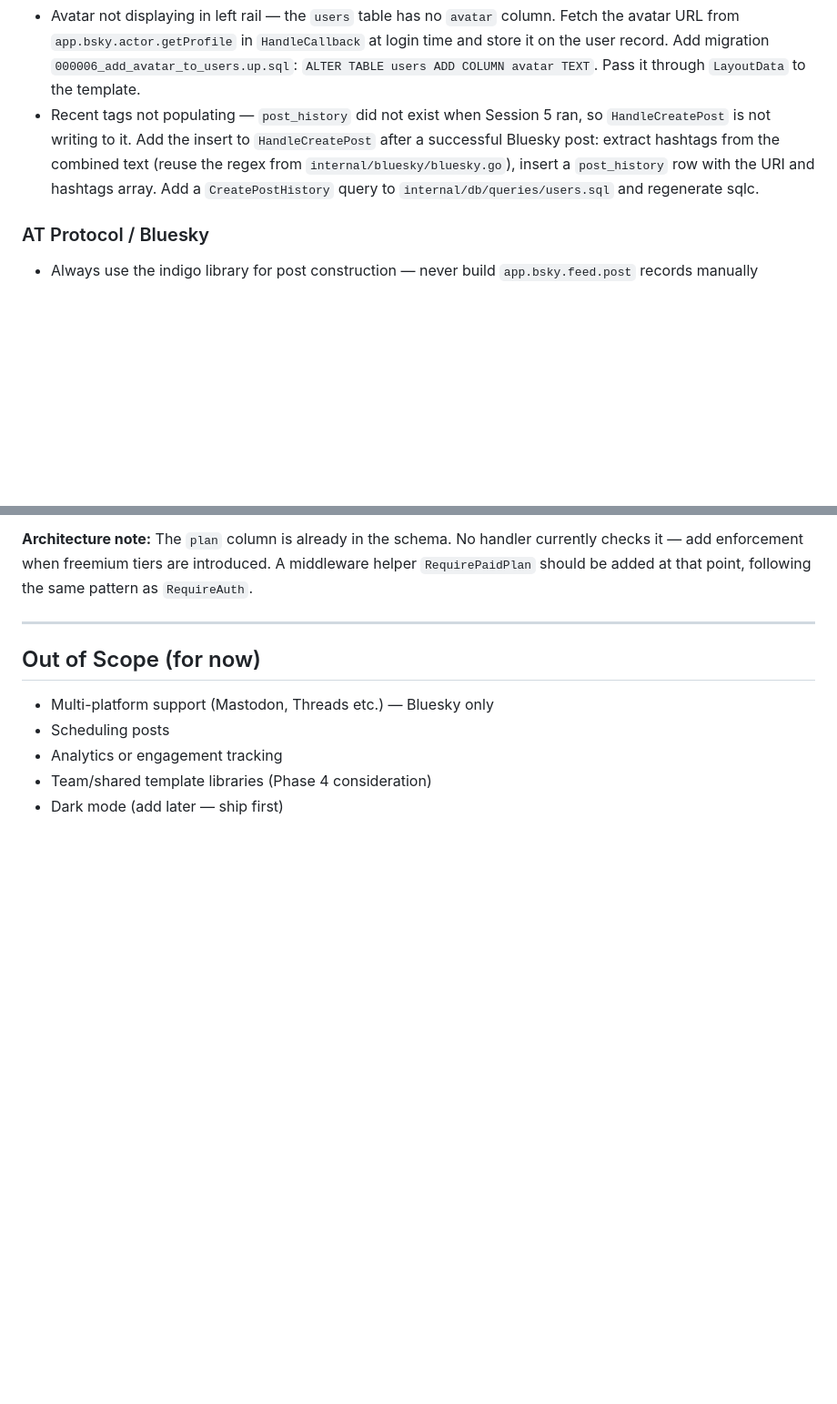
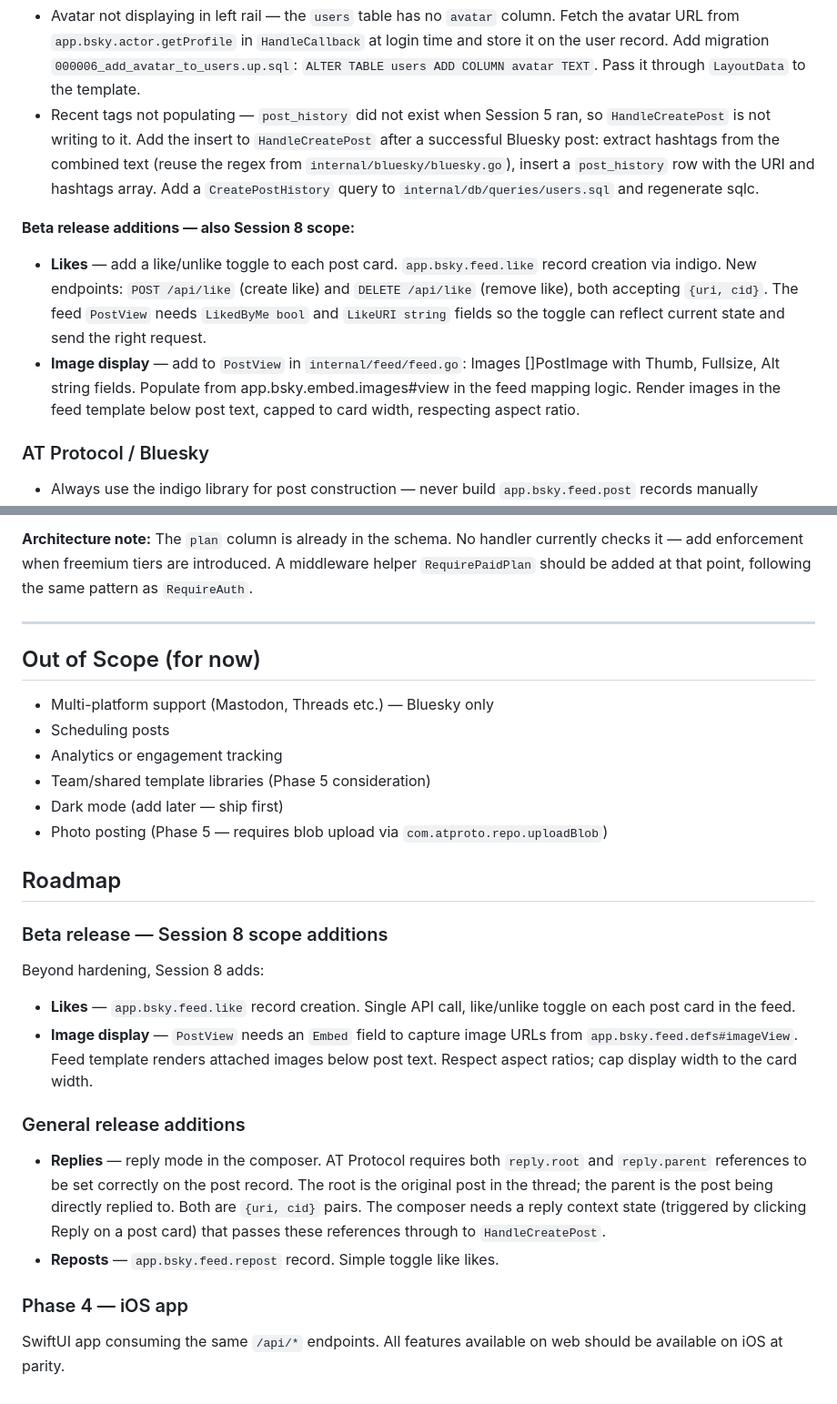
Before and after one commit to simplycycling/draftsky, a Markdown page: CLAUDE.md, 2 parts joined by grey strips. Shown at 91% size. GitHub-like rendering; blank space fills up the shorter version.

Commit message:
docs: revised phases, beta/general release roadmap, likes and image display spec

```diff
--- a/CLAUDE.md
+++ b/CLAUDE.md
@@ -243,6 +243,17 @@ drafsky/
   array. Add a `CreatePostHistory` query to `internal/db/queries/users.sql` and
   regenerate sqlc.
 
+**Beta release additions — also Session 8 scope:**
+- **Likes** — add a like/unlike toggle to each post card. `app.bsky.feed.like` record
+  creation via indigo. New endpoints: `POST /api/like` (create like) and
+  `DELETE /api/like` (remove like), both accepting `{uri, cid}`. The feed `PostView`
+  needs `LikedByMe bool` and `LikeURI string` fields so the toggle can reflect current
+  state and send the right request.
+- **Image display** — add to `PostView` in `internal/feed/feed.go`:
+  Images []PostImage with Thumb, Fullsize, Alt string fields.
+  Populate from app.bsky.embed.images#view in the feed mapping logic. Render images
+  in the feed template below post text, capped to card width, respecting aspect ratio.
+
 ### AT Protocol / Bluesky
 - Always use the indigo library for post construction — never build `app.bsky.feed.post`
   records manually
@@ -398,5 +410,28 @@ should be added at that point, following the same pattern as `RequireAuth`.
 - Multi-platform support (Mastodon, Threads etc.) — Bluesky only
 - Scheduling posts
 - Analytics or engagement tracking
-- Team/shared template libraries (Phase 4 consideration)
+- Team/shared template libraries (Phase 5 consideration)
 - Dark mode (add later — ship first)
+- Photo posting (Phase 5 — requires blob upload via `com.atproto.repo.uploadBlob`)
+
+## Roadmap
+
+### Beta release — Session 8 scope additions
+Beyond hardening, Session 8 adds:
+- **Likes** — `app.bsky.feed.like` record creation. Single API call, like/unlike toggle
+  on each post card in the feed.
+- **Image display** — `PostView` needs an `Embed` field to capture image URLs from
+  `app.bsky.feed.defs#imageView`. Feed template renders attached images below post text.
+  Respect aspect ratios; cap display width to the card width.
+
+### General release additions
+- **Replies** — reply mode in the composer. AT Protocol requires both `reply.root` and
+  `reply.parent` references to be set correctly on the post record. The root is the
+  original post in the thread; the parent is the post being directly replied to. Both
+  are `{uri, cid}` pairs. The composer needs a reply context state (triggered by clicking
+  Reply on a post card) that passes these references through to `HandleCreatePost`.
+- **Reposts** — `app.bsky.feed.repost` record. Simple toggle like likes.
+
+### Phase 4 — iOS app
+SwiftUI app consuming the same `/api/*` endpoints. All features available on web
+should be available on iOS at parity.
```
Also changed, not shown: other parts of CLAUDE.md (+4 -3 lines).
